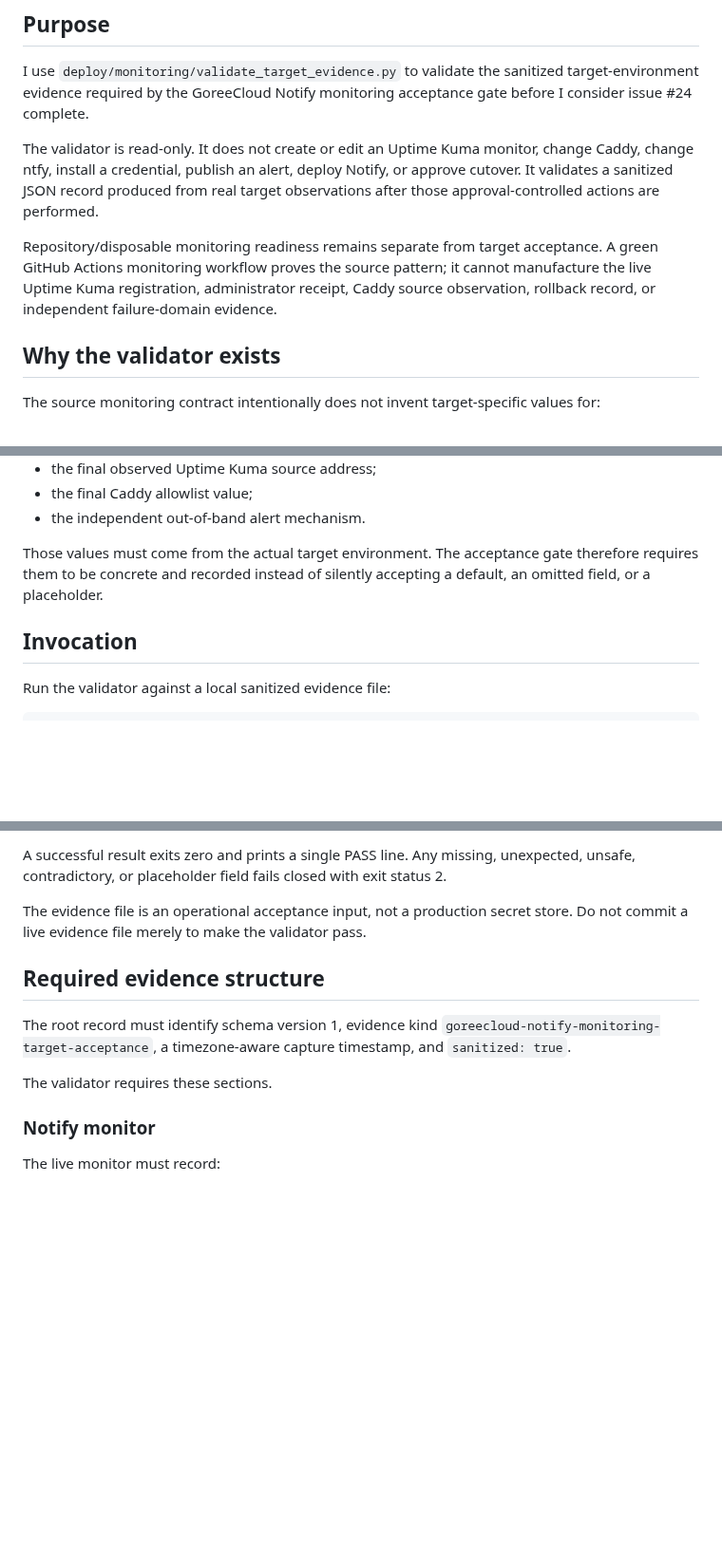
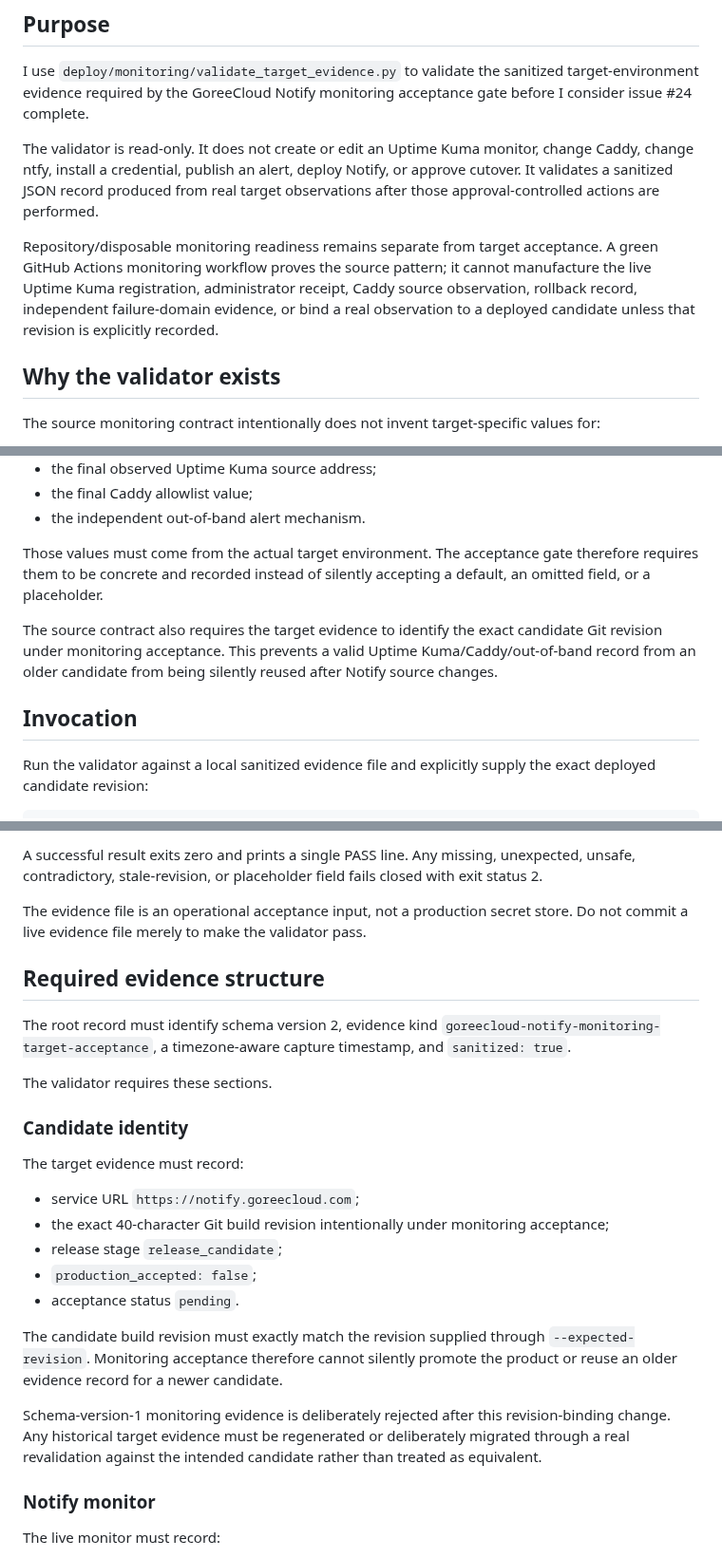
Before and after one commit to GoreeCloud/goreecloud-notify, a Markdown page: docs/monitoring-target-evidence.md, 3 parts joined by grey strips. Shown at 95% size. Rendered like a GitHub page; blank space fills up the shorter version.

Commit message:
Document monitoring revision binding

````diff
--- a/docs/monitoring-target-evidence.md
+++ b/docs/monitoring-target-evidence.md
@@ -6,7 +6,7 @@ I use `deploy/monitoring/validate_target_evidence.py` to validate the sanitized
 
 The validator is read-only. It does not create or edit an Uptime Kuma monitor, change Caddy, change ntfy, install a credential, publish an alert, deploy Notify, or approve cutover. It validates a sanitized JSON record produced from real target observations after those approval-controlled actions are performed.
 
-Repository/disposable monitoring readiness remains separate from target acceptance. A green GitHub Actions monitoring workflow proves the source pattern; it cannot manufacture the live Uptime Kuma registration, administrator receipt, Caddy source observation, rollback record, or independent failure-domain evidence.
+Repository/disposable monitoring readiness remains separate from target acceptance. A green GitHub Actions monitoring workflow proves the source pattern; it cannot manufacture the live Uptime Kuma registration, administrator receipt, Caddy source observation, rollback record, independent failure-domain evidence, or bind a real observation to a deployed candidate unless that revision is explicitly recorded.
 
 ## Why the validator exists
 
@@ -22,8 +22,10 @@ The source monitoring contract intentionally does not invent target-specific val
 
 Those values must come from the actual target environment. The acceptance gate therefore requires them to be concrete and recorded instead of silently accepting a default, an omitted field, or a placeholder.
 
+The source contract also requires the target evidence to identify the exact candidate Git revision under monitoring acceptance. This prevents a valid Uptime Kuma/Caddy/out-of-band record from an older candidate from being silently reused after Notify source changes.
+
 ## Invocation
 
-Run the validator against a local sanitized evidence file:
+Run the validator against a local sanitized evidence file and explicitly supply the exact deployed candidate revision:
 
 ```text
@@ -31,14 +35,28 @@ python deploy/monitoring/validate_target_evidence.py /protected/path/notify-moni
 ```
 
-A successful result exits zero and prints a single PASS line. Any missing, unexpected, unsafe, contradictory, or placeholder field fails closed with exit status 2.
+A successful result exits zero and prints a single PASS line. Any missing, unexpected, unsafe, contradictory, stale-revision, or placeholder field fails closed with exit status 2.
 
 The evidence file is an operational acceptance input, not a production secret store. Do not commit a live evidence file merely to make the validator pass.
 
 ## Required evidence structure
 
-The root record must identify schema version 1, evidence kind `goreecloud-notify-monitoring-target-acceptance`, a timezone-aware capture timestamp, and `sanitized: true`.
+The root record must identify schema version 2, evidence kind `goreecloud-notify-monitoring-target-acceptance`, a timezone-aware capture timestamp, and `sanitized: true`.
 
 The validator requires these sections.
+
+### Candidate identity
+
+The target evidence must record:
+
+- service URL `https://notify.goreecloud.com`;
+- the exact 40-character Git build revision intentionally under monitoring acceptance;
+- release stage `release_candidate`;
+- `production_accepted: false`;
+- acceptance status `pending`.
+
+The candidate build revision must exactly match the revision supplied through `--expected-revision`. Monitoring acceptance therefore cannot silently promote the product or reuse an older evidence record for a newer candidate.
+
+Schema-version-1 monitoring evidence is deliberately rejected after this revision-binding change. Any historical target evidence must be regenerated or deliberately migrated through a real revalidation against the intended candidate rather than treated as equivalent.
 
 ### Notify monitor
 
````
Also changed, not shown: other parts of docs/monitoring-target-evidence.md (+6 -2 lines).
